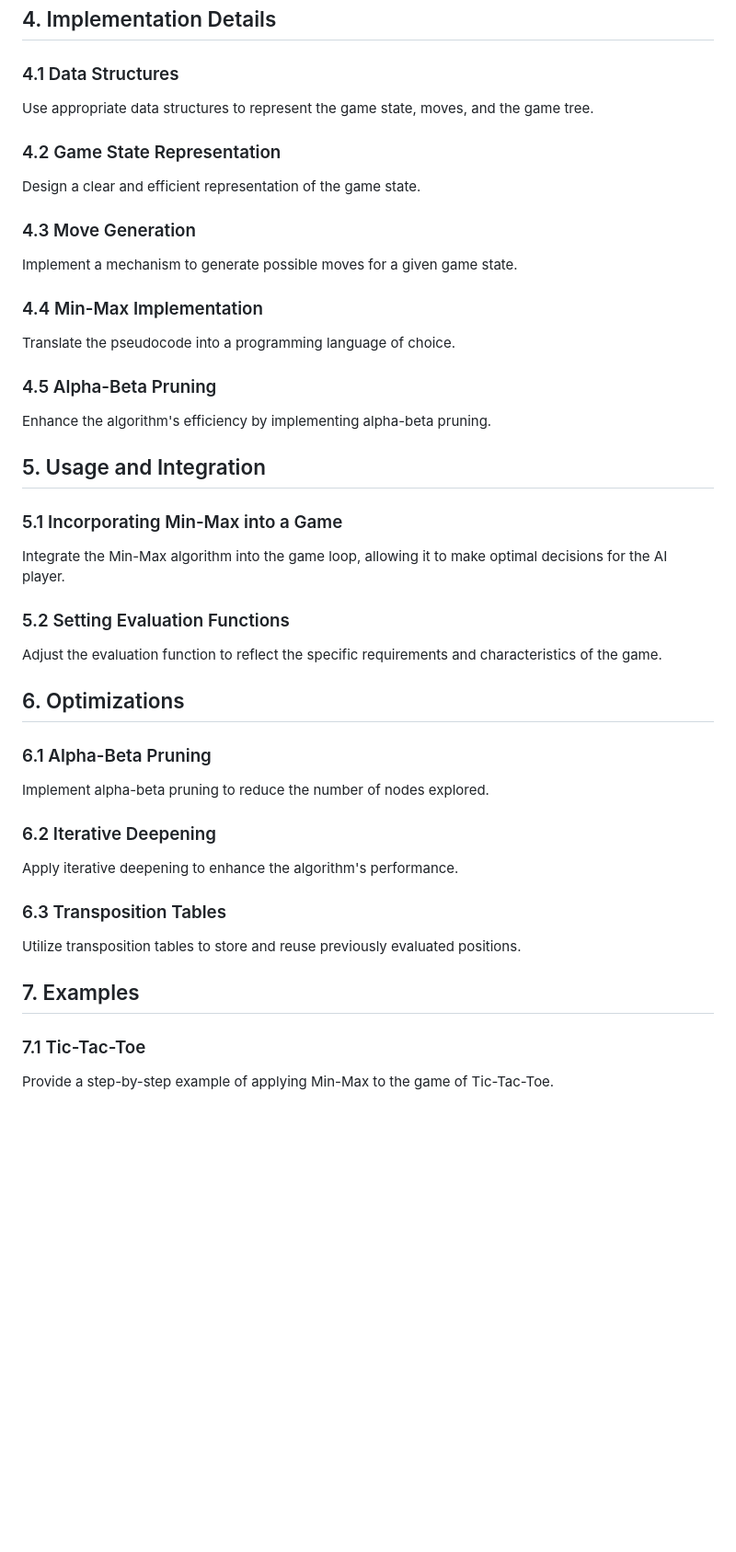
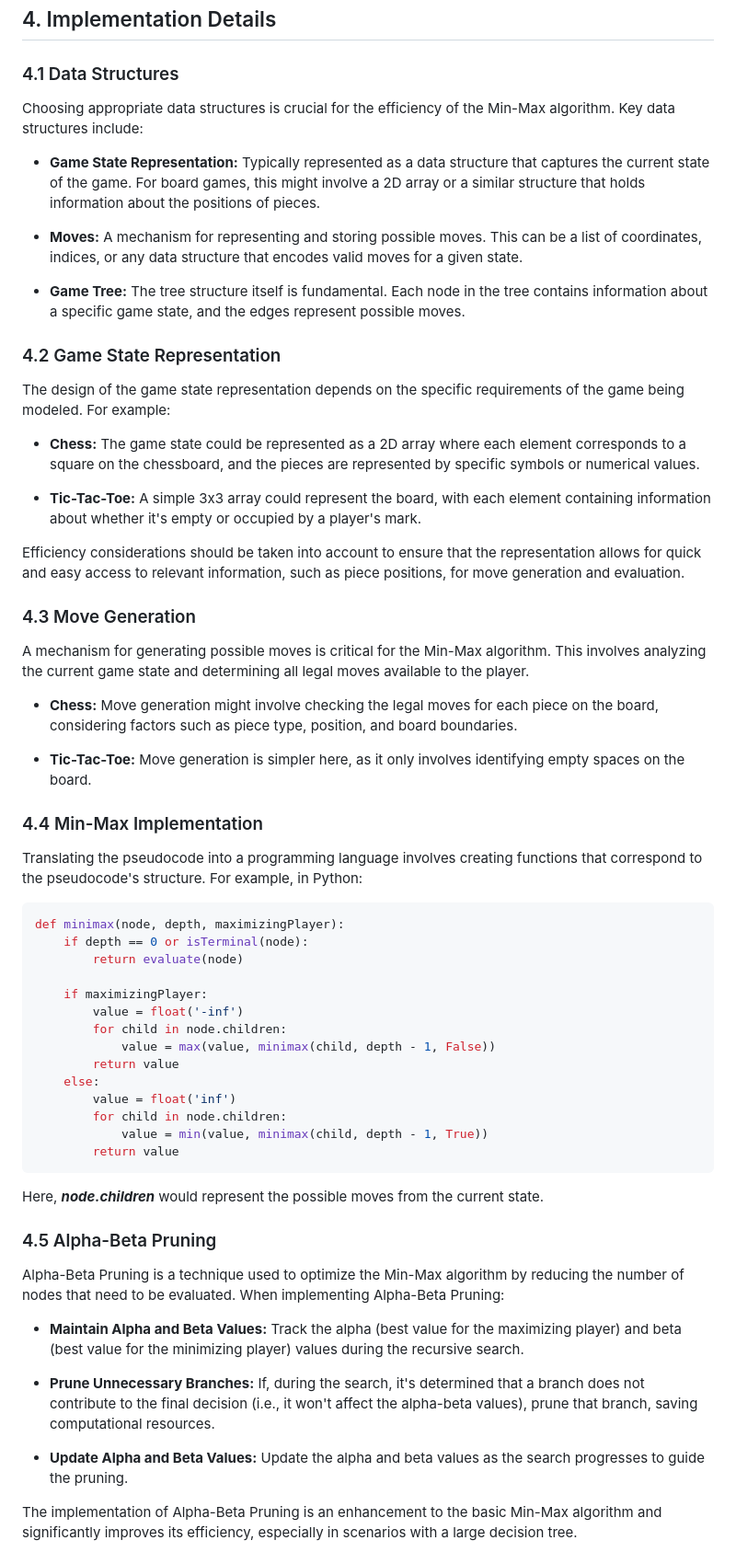
Before and after one commit to proXDhiya/min-max-algorithm-simulation, a Markdown page: README.md, the part around the change printed below. Shown: that part at 92% size. Drawn GitHub-style; blank space fills up the shorter version.

````diff
--- a/README.md
+++ b/README.md
@@ -130,39 +113,60 @@ function evaluate(board)
 
 ## 4. Implementation Details
 ### 4.1 Data Structures
-Use appropriate data structures to represent the game state, moves, and the game tree.
+Choosing appropriate data structures is crucial for the efficiency of the Min-Max algorithm. Key data structures include:
+
+- **Game State Representation:** Typically represented as a data structure that captures the current state of the game. For board games, this might involve a 2D array or a similar structure that holds information about the positions of pieces.
+
+- **Moves:** A mechanism for representing and storing possible moves. This can be a list of coordinates, indices, or any data structure that encodes valid moves for a given state.
+
+- **Game Tree:** The tree structure itself is fundamental. Each node in the tree contains information about a specific game state, and the edges represent possible moves.
 
 ### 4.2 Game State Representation
-Design a clear and efficient representation of the game state.
+The design of the game state representation depends on the specific requirements of the game being modeled. For example:
+
+- **Chess:** The game state could be represented as a 2D array where each element corresponds to a square on the chessboard, and the pieces are represented by specific symbols or numerical values.
+
+- **Tic-Tac-Toe:** A simple 3x3 array could represent the board, with each element containing information about whether it's empty or occupied by a player's mark.
+
+Efficiency considerations should be taken into account to ensure that the representation allows for quick and easy access to relevant information, such as piece positions, for move generation and evaluation.
 
 ### 4.3 Move Generation
-Implement a mechanism to generate possible moves for a given game state.
+A mechanism for generating possible moves is critical for the Min-Max algorithm. This involves analyzing the current game state and determining all legal moves available to the player.
+
+- **Chess:** Move generation might involve checking the legal moves for each piece on the board, considering factors such as piece type, position, and board boundaries.
+
+- **Tic-Tac-Toe:** Move generation is simpler here, as it only involves identifying empty spaces on the board.
 
 ### 4.4 Min-Max Implementation
-Translate the pseudocode into a programming language of choice.
+Translating the pseudocode into a programming language involves creating functions that correspond to the pseudocode's structure. For example, in Python:
+
+```python
+def minimax(node, depth, maximizingPlayer):
+    if depth == 0 or isTerminal(node):
+        return evaluate(node)
+
+    if maximizingPlayer:
+        value = float('-inf')
+        for child in node.children:
+            value = max(value, minimax(child, depth - 1, False))
+        return value
+    else:
+        value = float('inf')
+        for child in node.children:
+            value = min(value, minimax(child, depth - 1, True))
+        return value
+```
+Here, ***node.children*** would represent the possible moves from the current state.
 
 ### 4.5 Alpha-Beta Pruning
-Enhance the algorithm's efficiency by implementing alpha-beta pruning.
+Alpha-Beta Pruning is a technique used to optimize the Min-Max algorithm by reducing the number of nodes that need to be evaluated. When implementing Alpha-Beta Pruning:
 
-## 5. Usage and Integration
-### 5.1 Incorporating Min-Max into a Game
-Integrate the Min-Max algorithm into the game loop, allowing it to make optimal decisions for the AI player.
+- **Maintain Alpha and Beta Values:** Track the alpha (best value for the maximizing player) and beta (best value for the minimizing player) values during the recursive search.
 
-### 5.2 Setting Evaluation Functions
-Adjust the evaluation function to reflect the specific requirements and characteristics of the game.
+- **Prune Unnecessary Branches:** If, during the search, it's determined that a branch does not contribute to the final decision (i.e., it won't affect the alpha-beta values), prune that branch, saving computational resources.
+
+- **Update Alpha and Beta Values:** Update the alpha and beta values as the search progresses to guide the pruning.
+
+The implementation of Alpha-Beta Pruning is an enhancement to the basic Min-Max algorithm and significantly improves its efficiency, especially in scenarios with a large decision tree.
 
 
-## 6. Optimizations
-### 6.1 Alpha-Beta Pruning
-Implement alpha-beta pruning to reduce the number of nodes explored.
-
-### 6.2 Iterative Deepening
-Apply iterative deepening to enhance the algorithm's performance.
-
-### 6.3 Transposition Tables
-Utilize transposition tables to store and reuse previously evaluated positions.
-
-## 7. Examples
-### 7.1 Tic-Tac-Toe
-Provide a step-by-step example of applying Min-Max to the game of Tic-Tac-Toe.
-
````
Also changed, not shown: other parts of README.md (+5 -46 lines), images/image1.png (added).
